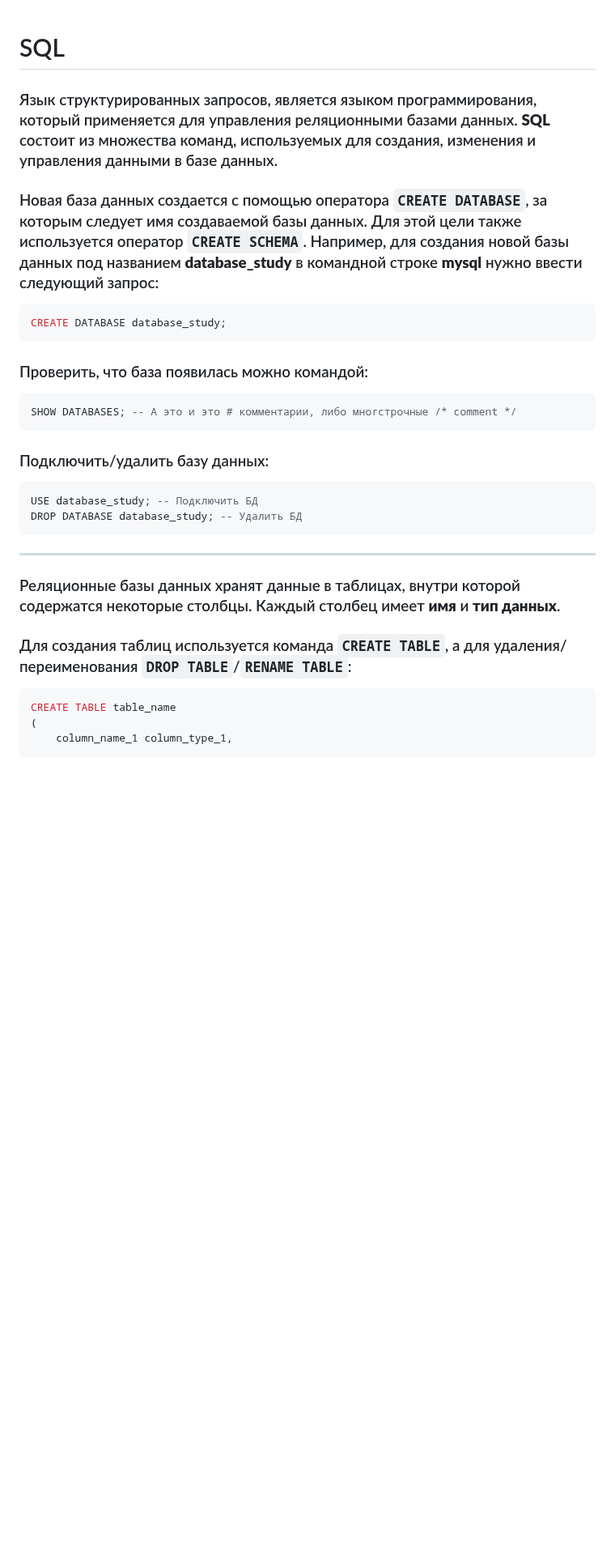
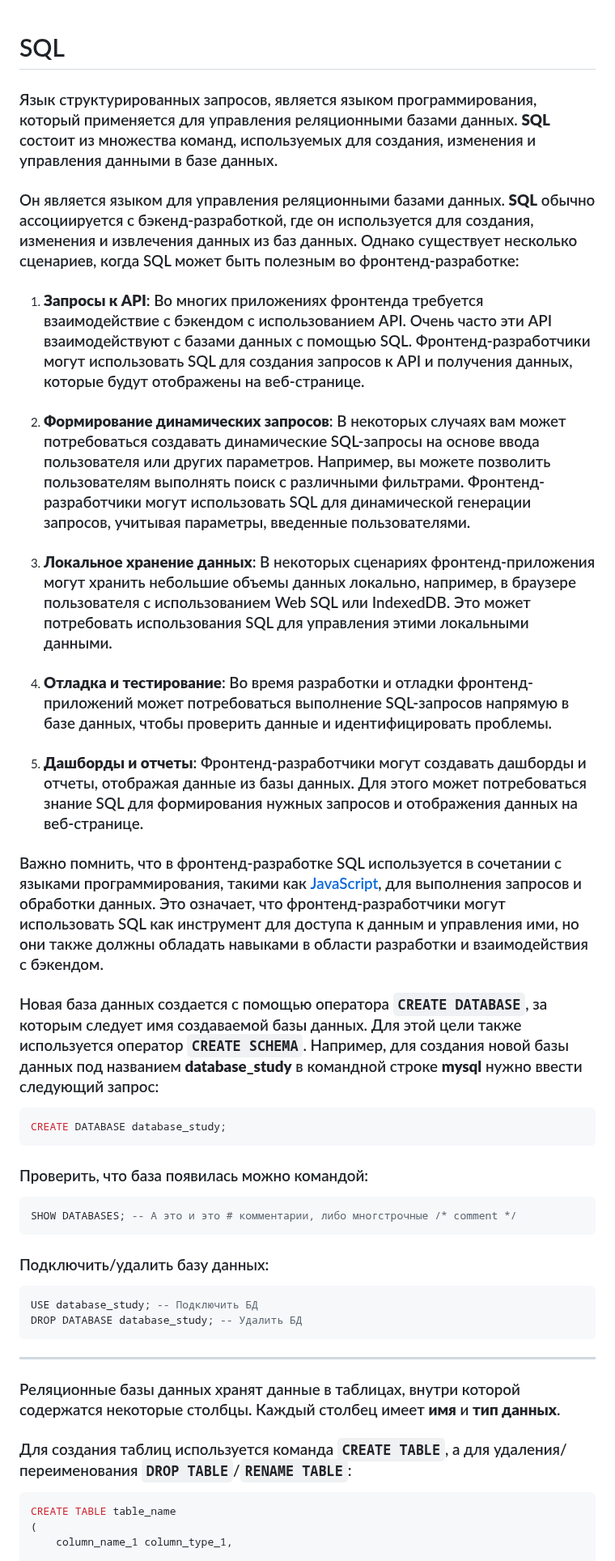
Before and after one commit to frontsteron/Pet-projects, a Markdown page: WhatIsHTML+CSS+JS/SQL/README.md, the part around one of its changes. Shown at 81% size. GitHub-like rendering; blank space fills up the shorter version.

Commit message:
fix: added SQL description to frontend development

````diff
--- a/WhatIsHTML+CSS+JS/SQL/README.md
+++ b/WhatIsHTML+CSS+JS/SQL/README.md
@@ -1,22 +1,46 @@
 # SQL
+
 ### Язык структурированных запросов, является языком программирования, который применяется для управления реляционными базами данных. **SQL** состоит из множества команд, используемых для создания, изменения и управления данными в базе данных.
 
+### Он является языком для управления реляционными базами данных. **SQL** обычно ассоциируется с бэкенд-разработкой, где он используется для создания, изменения и извлечения данных из баз данных. Однако существует несколько сценариев, когда SQL может быть полезным во фронтенд-разработке:
+
+1. ### **Запросы к API**: Во многих приложениях фронтенда требуется взаимодействие с бэкендом с использованием API. Очень часто эти API взаимодействуют с базами данных с помощью SQL. Фронтенд-разработчики могут использовать SQL для создания запросов к API и получения данных, которые будут отображены на веб-странице.
+
+2. ### **Формирование динамических запросов**: В некоторых случаях вам может потребоваться создавать динамические SQL-запросы на основе ввода пользователя или других параметров. Например, вы можете позволить пользователям выполнять поиск с различными фильтрами. Фронтенд-разработчики могут использовать SQL для динамической генерации запросов, учитывая параметры, введенные пользователями.
+
+3. ### **Локальное хранение данных**: В некоторых сценариях фронтенд-приложения могут хранить небольшие объемы данных локально, например, в браузере пользователя с использованием Web SQL или IndexedDB. Это может потребовать использования SQL для управления этими локальными данными.
+
+4. ### **Отладка и тестирование**: Во время разработки и отладки фронтенд-приложений может потребоваться выполнение SQL-запросов напрямую в базе данных, чтобы проверить данные и идентифицировать проблемы.
+
+5. ### **Дашборды и отчеты**: Фронтенд-разработчики могут создавать дашборды и отчеты, отображая данные из базы данных. Для этого может потребоваться знание SQL для формирования нужных запросов и отображения данных на веб-странице.
+
+### Важно помнить, что в фронтенд-разработке SQL используется в сочетании с языками программирования, такими как [JavaScript](https://github.com/frontsteron/Pet-projects/tree/main/WhatIsHTML%2BCSS%2BJS/JavaScript#что-такое-javascript), для выполнения запросов и обработки данных. Это означает, что фронтенд-разработчики могут использовать SQL как инструмент для доступа к данным и управления ими, но они также должны обладать навыками в области разработки и взаимодействия с бэкендом.
+
 ### Новая база данных создается с помощью оператора `CREATE DATABASE`, за которым следует имя создаваемой базы данных. Для этой цели также используется оператор `CREATE SCHEMA`. Например, для создания новой базы данных под названием **database_study** в командной строке **mysql** нужно ввести следующий запрос:
+
 ```SQL
 CREATE DATABASE database_study;
 ```
+
 ### Проверить, что база появилась можно командой:
+
 ```SQL
 SHOW DATABASES; -- А это и это # комментарии, либо многстрочные /* comment */
 ```
+
 ### Подключить/удалить базу данных:
+
 ```SQL
 USE database_study; -- Подключить БД
 DROP DATABASE database_study; -- Удалить БД
 ```
+
 ---
+
 ### Реляционные базы данных хранят данные в таблицах, внутри которой содержатся некоторые столбцы. Каждый столбец имеет **имя** и **тип данных**.
+
 ### Для создания таблиц используется команда `CREATE TABLE`, а для удаления/переименования `DROP TABLE`/`RENAME TABLE`:
+
 ```SQL
 CREATE TABLE table_name
 (
````
Also changed, not shown: other parts of WhatIsHTML+CSS+JS/SQL/README.md (+5 -0 lines).
